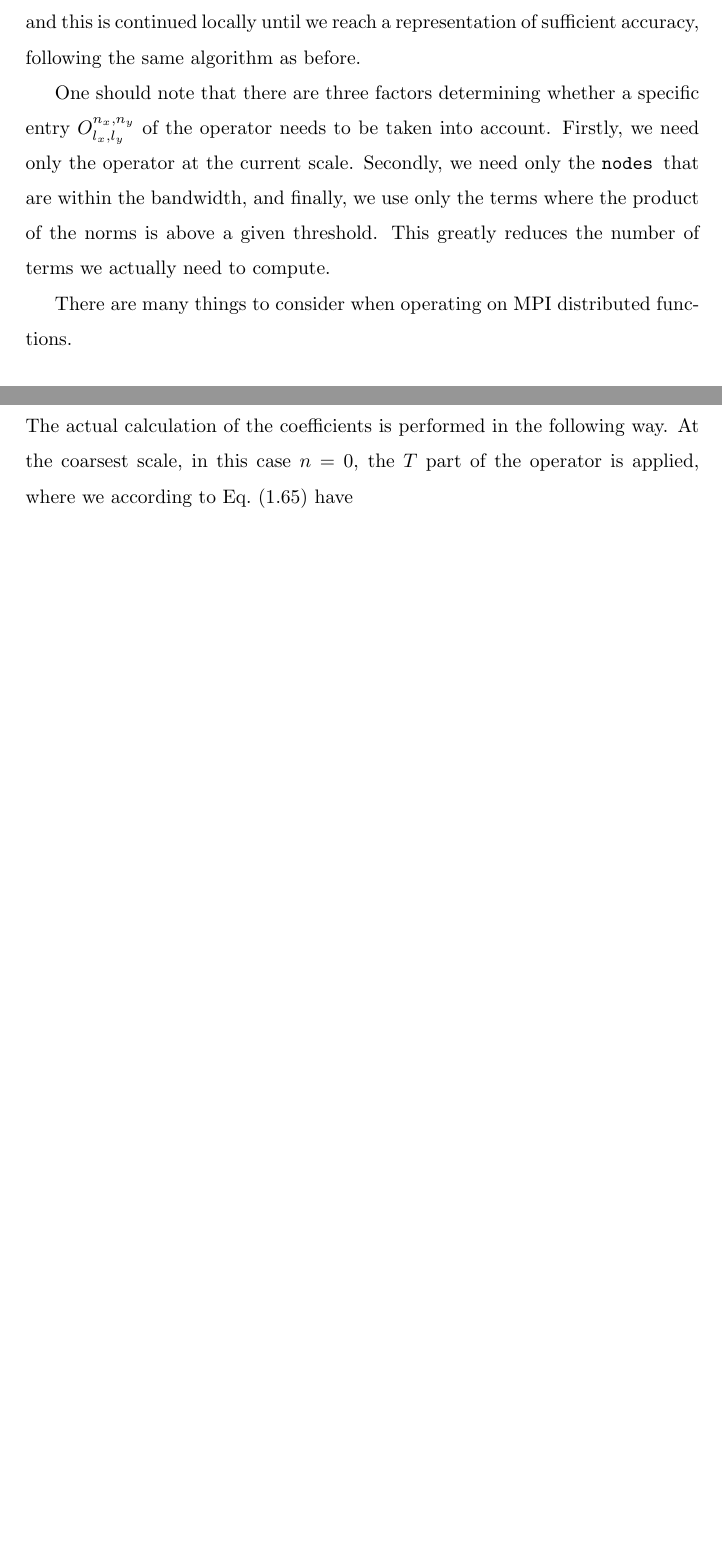
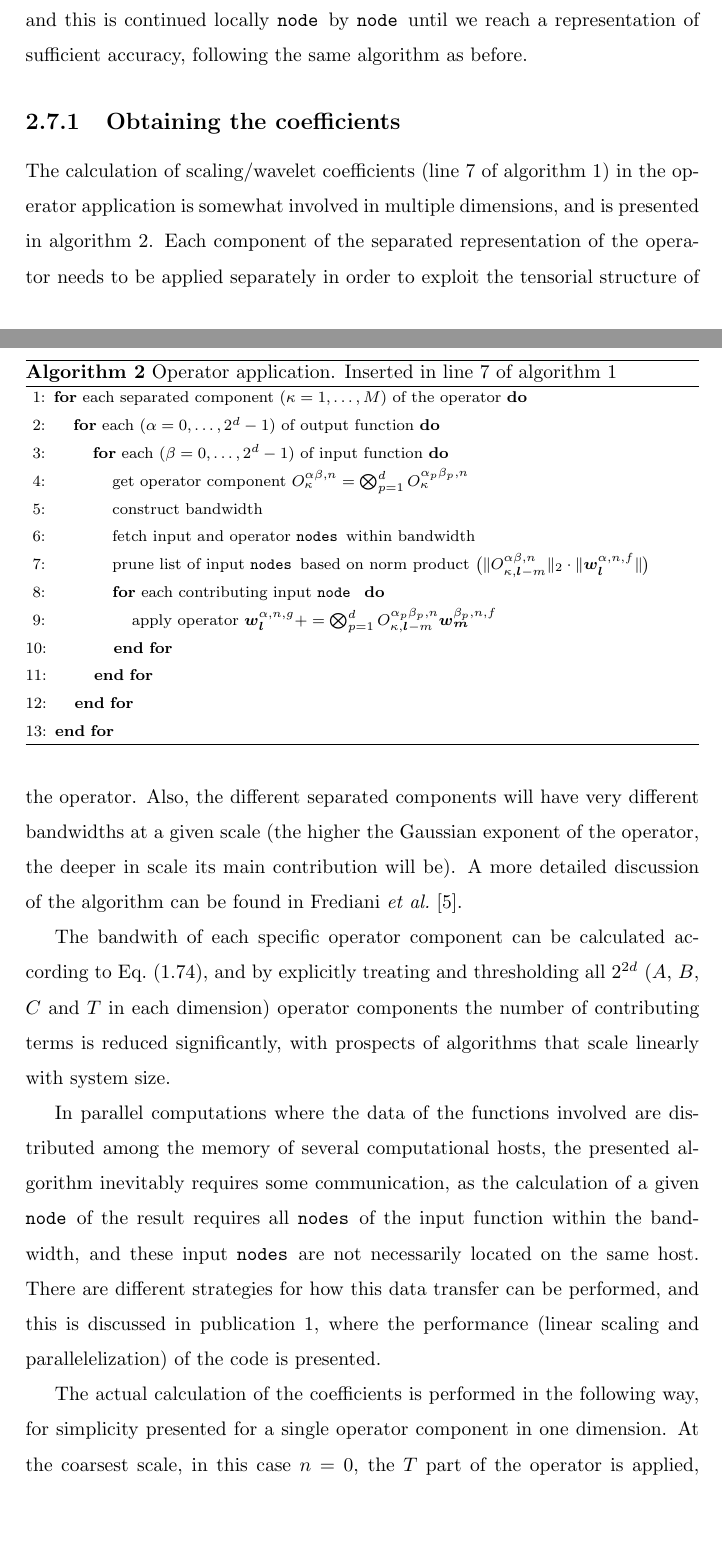
Before and after one commit to stigrj/phd-thesis, a LaTeX thesis (thesis.tex, which reads implementation.tex): two parts of pages 38 and 39 of 42 before the commit and two parts of pages 38 and 39 of 43 after it, joined at a grey line, cut so that both start at the same text, the shorter picture padded with empty space. Compiled offline with pdfLaTeX.

Commit message:
Finished first draft of mathematics + implementation.

```diff
--- a/implementation.tex
+++ b/implementation.tex
@@ -694,20 +695,62 @@ the next coarser scale
     \scalingrep{\hat{g}}{n} = \scalingrep{\hat{g}}{n-1} + \scalingrep{\tilde{g}}{n-1} +
 	\waveletrep{\tilde{g}}{n-1}, \qquad n > 0
 \end{equation}
-and this is continued locally until we reach a representation of sufficient
-accuracy, following the same algorithm as before.
-
-One should note that there are three factors determining whether a specific
-entry $O^{n_x,n_y}_{l_x,l_y}$ of the operator needs to be taken into
-account. Firstly, we need only the operator at the current scale. Secondly, we
-need only the \nodes that are within the bandwidth, and finally, we use
-only the terms where the product of the norms is above a given threshold.
-This greatly reduces the number of terms we actually need to compute.
-
-There are many things to consider when operating on MPI distributed functions.
+and this is continued locally \node by \node until we reach a representation of
+sufficient accuracy, following the same algorithm as before.
 
 \subsection{Obtaining the coefficients}
-The actual calculation of the coefficients is performed in the following way.
+\begin{algorithm}
+    \footnotesize
+    \caption{Operator application. Inserted in line 7 of algorithm \ref{alg:function}}
+    \label{alg:operator}
+    \begin{algorithmic}[1]
+	\FOR{each separated component ($\kappa = 1,\dots,M$) of the operator}
+	    \FOR{each ($\alpha = 0,\dots,2^d-1$) of output function}
+		\FOR{each ($\beta = 0,\dots,2^d-1$) of input function}
+		    \STATE get operator component $O_\kappa^{\alpha\beta,n} =
+			\bigotimes_{p=1}^dO_\kappa^{\alpha_p\beta_p,n}$
+		    \STATE construct bandwidth
+		    \STATE fetch input and operator \nodes within bandwidth
+		    \STATE prune list of input \nodes based on norm product
+			$\big(\|O_{\kappa,\bs{l-m}}^{\alpha\beta,n}\|_2 \cdot
+			\|\bs{\waveletcoef}_{\bs{l}}^{\alpha,n,f}\|\big)$
+		    \FOR{each contributing input \node}
+			\STATE apply operator $ \bs{\waveletcoef}_{\bs{l}}^{\alpha,n,g}
+			    += \bigotimes_{p=1}^d O^{\alpha_p\beta_p,n}_{\kappa,\bs{l-m}}
+			    \bs{\waveletcoef}_{\bs{m}}^{\beta_p,n,f}$
+		    \ENDFOR
+		\ENDFOR
+	    \ENDFOR
+	\ENDFOR
+    \end{algorithmic}
+\end{algorithm}
+
+\noindent
+The calculation of scaling/wavelet coefficients (line 7 of algorithm \ref{alg:function})
+in the operator application is somewhat involved in multiple dimensions, and is presented
+in algorithm \ref{alg:operator}. Each component of the separated representation of the
+operator needs to be applied separately in order to exploit the tensorial structure of
+the operator. Also, the different separated components will have very different bandwidths
+at a given scale (the higher the Gaussian exponent of the operator, the deeper in scale
+its main contribution will be). A more detailed discussion of the algorithm can be found
+in Frediani \etal\cite{Frediani:2013p1143}.
+
+The bandwith of each specific operator component can be calculated according to
+Eq.~(\ref{eq:operbandwidth}), and by explicitly treating and thresholding all $2^{2d}$
+($A$, $B$, $C$ and $T$ in each dimension) operator components the number of contributing
+terms is reduced significantly, with prospects of algorithms that scale linearly with
+system size.
+
+In parallel computations where the data of the functions involved are distributed among
+the memory of several computational hosts, the presented algorithm inevitably requires
+some communication, as the calculation of a given \node of the result requires all \nodes
+of the input function within the bandwidth, and these input \nodes are not necessarily
+located on the same host. There are different strategies for how this data transfer can
+be performed, and this is discussed in publication 1, where the performance (linear scaling
+and parallelelization) of the code is presented.
+
+The actual calculation of the coefficients is performed in the following way,
+for simplicity presented for a single operator component in one dimension.
 At the coarsest scale, in this case $n=0$, the $T$ part of the operator is applied,
 where we according to Eq.~(\ref{eq:Tact}) have
 \begin{align}
```
Also changed, not shown: mathematics.tex (+6 -6 lines), implementation.tex (19 more changed lines).
